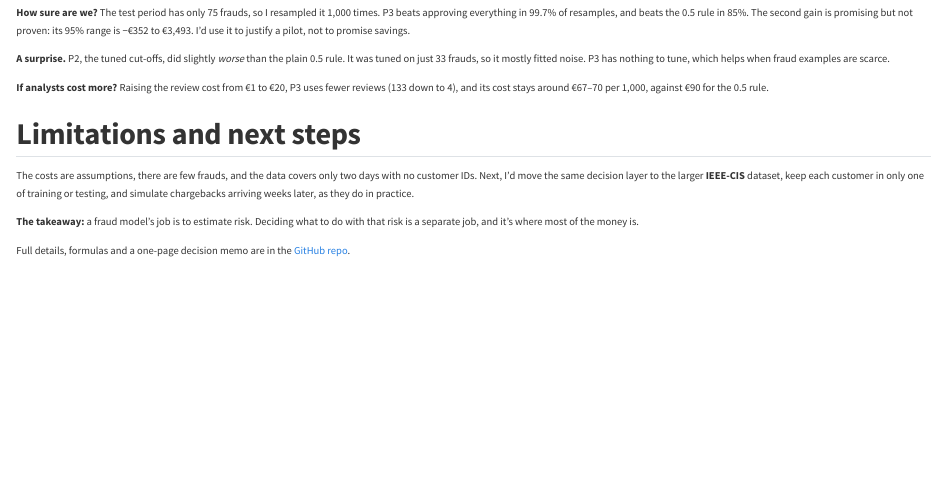
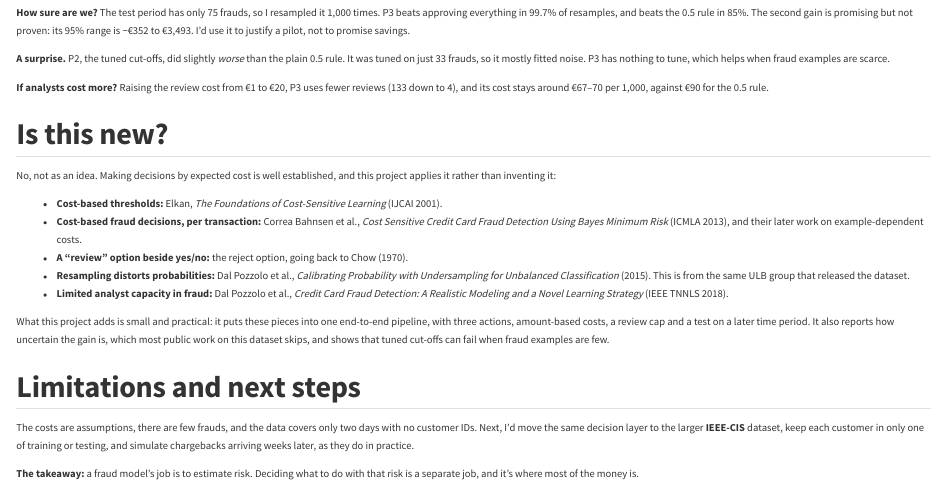
Before and after one commit to Saminay786/Saminay786.github.io, a Quarto document (posts/2026-11-16-fraud-score-to-decision/index.qmd): the page in a window 1100 px wide, from 1830 px down. Rendered offline with R 4.5, knitr and Pandoc in place of Quarto, with nearby package versions.

Commit message:
Blog: add 'Is this new?' section with related work

```diff
--- a/posts/2026-11-16-fraud-score-to-decision/index.qmd
+++ b/posts/2026-11-16-fraud-score-to-decision/index.qmd
@@ -78,6 +78,18 @@ P3 wins by doing exactly what the laptop example suggests: it spends a few revie
 
 **If analysts cost more?** Raising the review cost from €1 to €20, P3 uses fewer reviews (133 down to 4), and its cost stays around €67–70 per 1,000, against €90 for the 0.5 rule.
 
+## Is this new?
+
+No, not as an idea. Making decisions by expected cost is well established, and this project applies it rather than inventing it:
+
+- **Cost-based thresholds:** Elkan, *The Foundations of Cost-Sensitive Learning* (IJCAI 2001).
+- **Cost-based fraud decisions, per transaction:** Correa Bahnsen et al., *Cost Sensitive Credit Card Fraud Detection Using Bayes Minimum Risk* (ICMLA 2013), and their later work on example-dependent costs.
+- **A "review" option beside yes/no:** the reject option, going back to Chow (1970).
+- **Resampling distorts probabilities:** Dal Pozzolo et al., *Calibrating Probability with Undersampling for Unbalanced Classification* (2015). This is from the same ULB group that released the dataset.
+- **Limited analyst capacity in fraud:** Dal Pozzolo et al., *Credit Card Fraud Detection: A Realistic Modeling and a Novel Learning Strategy* (IEEE TNNLS 2018).
+
+What this project adds is small and practical: it puts these pieces into one end-to-end pipeline, with three actions, amount-based costs, a review cap and a test on a later time period. It also reports how uncertain the gain is, which most public work on this dataset skips, and shows that tuned cut-offs can fail when fraud examples are few.
+
 ## Limitations and next steps
 
 The costs are assumptions, there are few frauds, and the data covers only two days with no customer IDs. Next, I'd move the same decision layer to the larger **IEEE-CIS** dataset, keep each customer in only one of training or testing, and simulate chargebacks arriving weeks later, as they do in practice.
```
